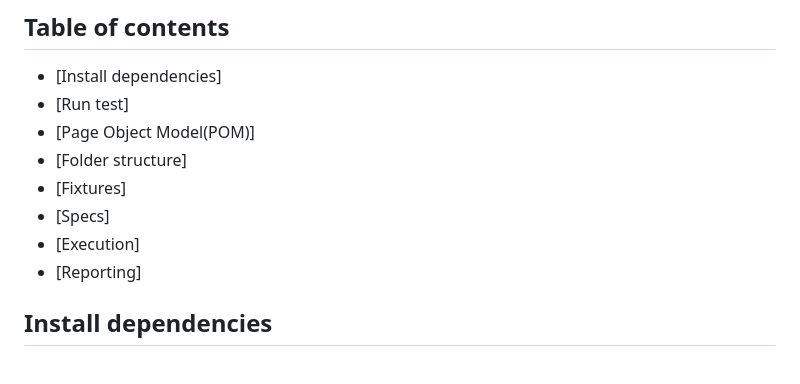
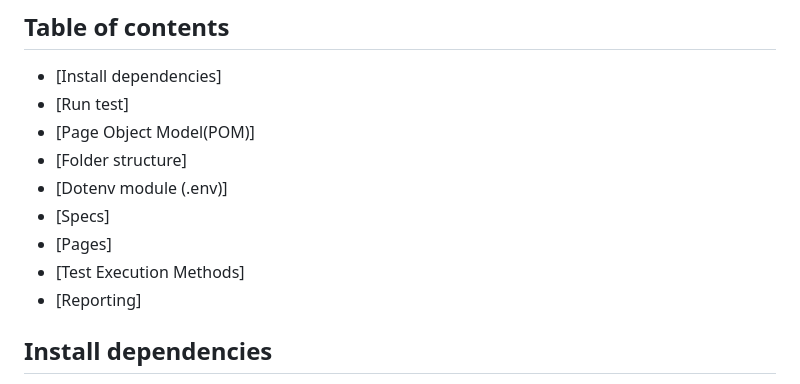
Before and after one commit to hasithawaruna/Automation_Framework_Using_Playwright, a Markdown page: README.md, the part around the change. Rendered like a GitHub page.

```diff
--- a/README.md
+++ b/README.md
@@ -7,9 +7,10 @@ The goal is to showcase various user interactions on the "https://the-internet.h
 - [Run test]
 - [Page Object Model(POM)]
 - [Folder structure]
-- [Fixtures]
+- [Dotenv module (.env)]
 - [Specs]
-- [Execution]
+- [Pages]
+- [Test Execution Methods]
 - [Reporting]
 
 
```
